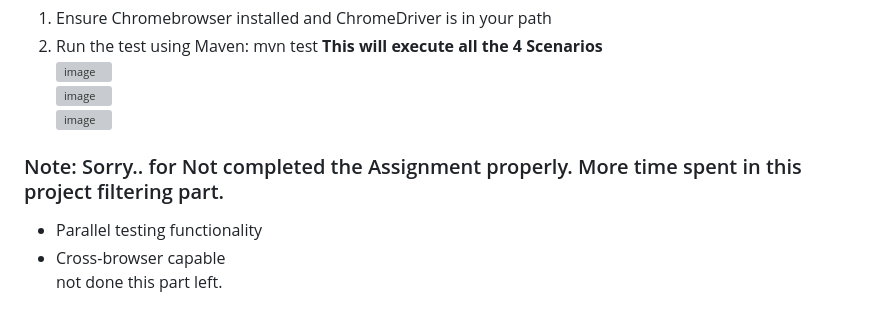
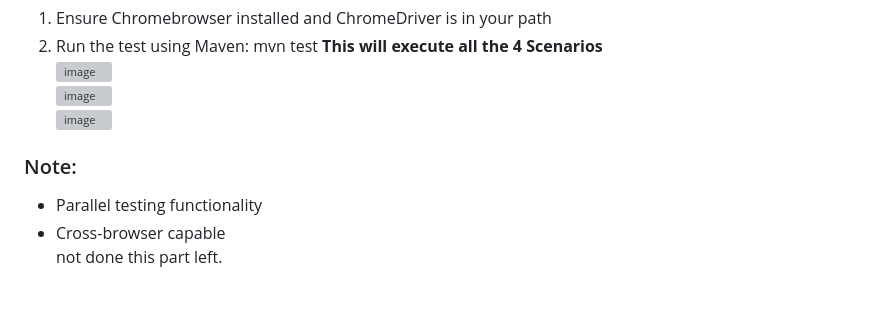
Before and after one commit to artsamir/Alphabin_Assignment, a Markdown page: README.md, the part around the change. Rendered like a GitHub page; grey boxes are pictures that could not be loaded.

Commit message:
Project Details.md

```diff
--- a/README.md
+++ b/README.md
@@ -102,6 +102,6 @@
    <br>
 
 
-### Note: Sorry.. for Not completed the Assignment properly. More time spent in this project filtering part.
+### Note:
 - Parallel testing functionality
 - Cross-browser capable <br> not done this part left.
```
